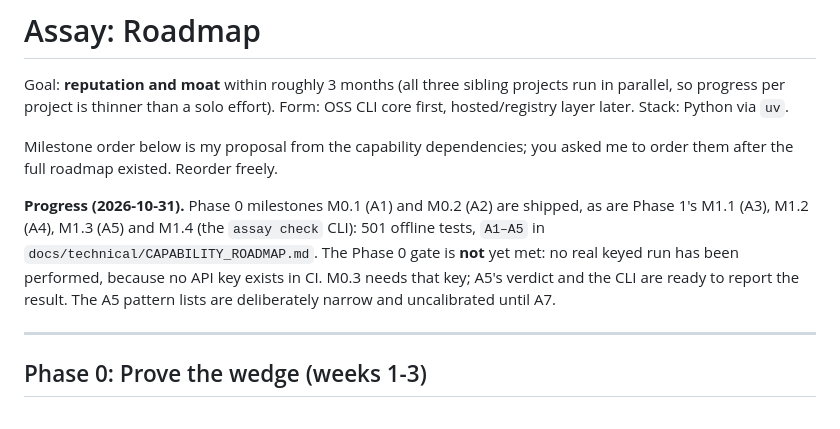
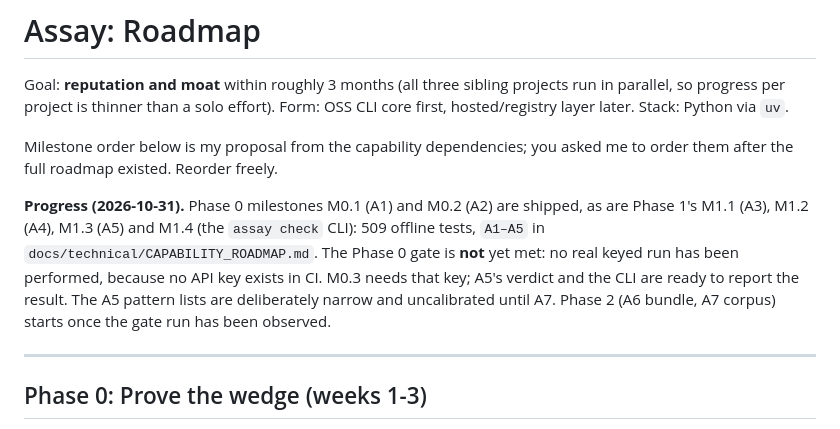
Before and after one commit to haqaliz/assay, a Markdown page: docs/ROADMAP.md, the part around the change. Drawn GitHub-style.

Commit message:
docs: record the shipped CLI and the current test count

```diff
--- a/docs/ROADMAP.md
+++ b/docs/ROADMAP.md
@@ -8,11 +8,11 @@ Milestone order below is my proposal from the capability dependencies; you asked
 them after the full roadmap existed. Reorder freely.
 
 **Progress (2026-10-31).** Phase 0 milestones M0.1 (A1) and M0.2 (A2) are shipped, as are Phase 1's
-M1.1 (A3), M1.2 (A4), M1.3 (A5) and M1.4 (the `assay check` CLI): 501 offline tests, `A1–A5` in
+M1.1 (A3), M1.2 (A4), M1.3 (A5) and M1.4 (the `assay check` CLI): 509 offline tests, `A1–A5` in
 `docs/technical/CAPABILITY_ROADMAP.md`. The Phase 0 gate is **not** yet met: no real keyed run has
 been performed, because no API key exists in CI. M0.3 needs that key; A5's verdict and the CLI are
-ready to report the result. The A5 pattern lists are deliberately
-narrow and uncalibrated until A7.
+ready to report the result. The A5 pattern lists are deliberately narrow and uncalibrated until A7.
+Phase 2 (A6 bundle, A7 corpus) starts once the gate run has been observed.
 
 ---
 
```
